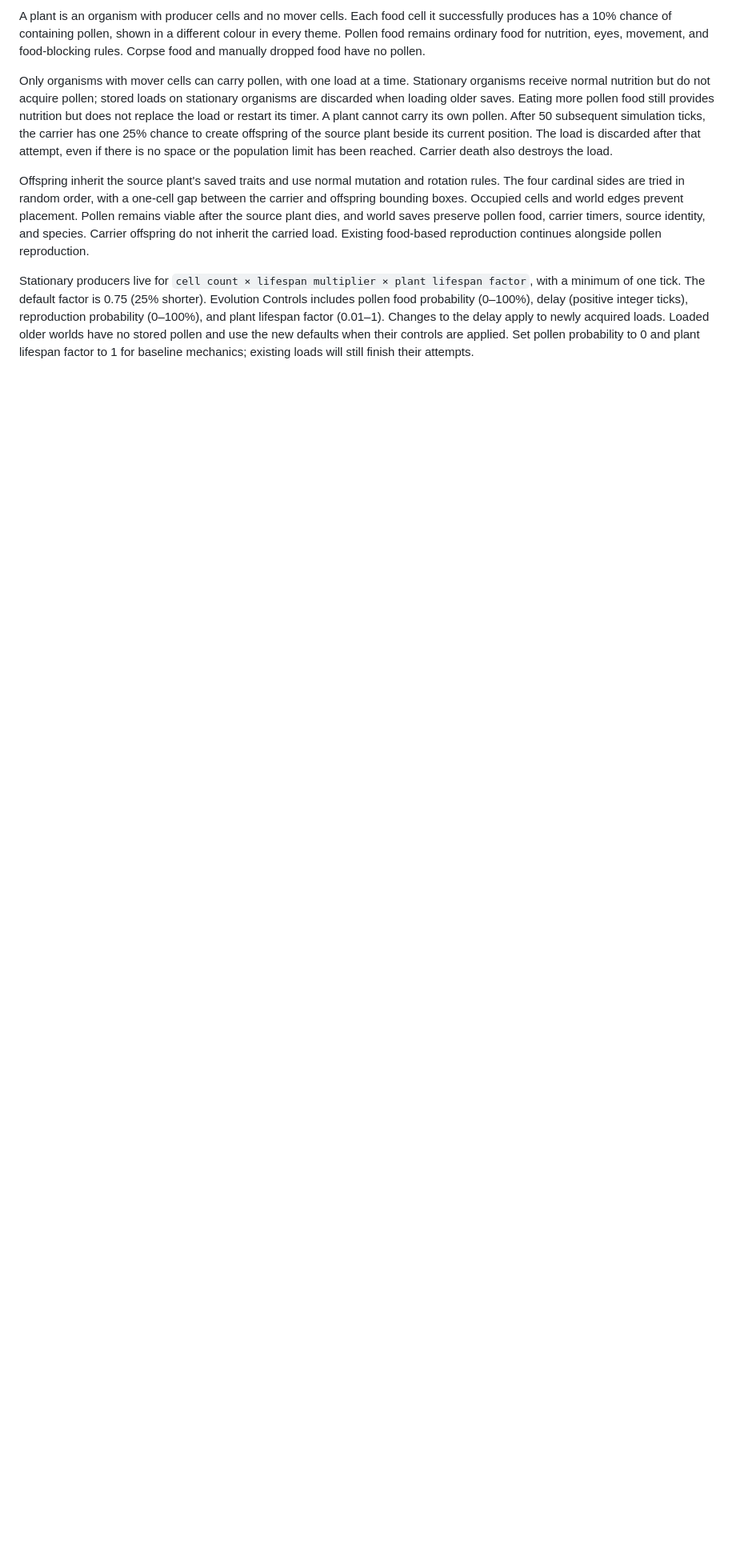
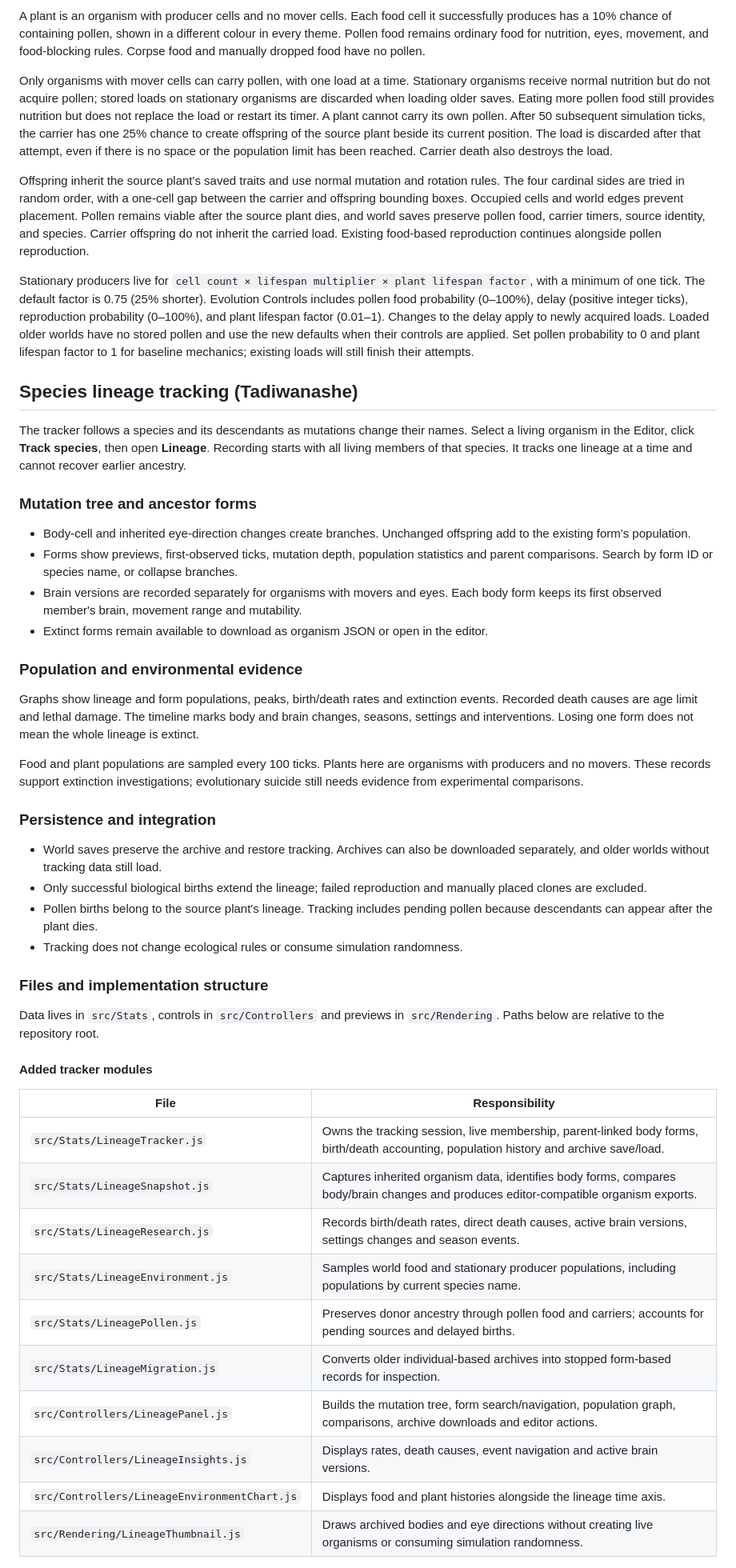
Before and after one commit to TADIWABNYAKS/DuckEngine, a Markdown page: README.md, the part around one of its changes. Shown at 80% size. GitHub-like rendering; blank space fills up the shorter version.

Commit message:
Document lineage tracker features and implementation structure

```diff
--- a/README.md
+++ b/README.md
@@ -112,3 +112,61 @@ have no stored pollen and use the new defaults when their controls are applied.
 Set pollen probability to 0 and plant lifespan factor to 1 for baseline mechanics;
 existing loads will still finish their attempts.
 
+## Species lineage tracking (Tadiwanashe)
+
+The tracker follows a species and its descendants as mutations change their names.
+Select a living organism in the Editor, click **Track species**, then open
+**Lineage**. Recording starts with all living members of that species. It tracks
+one lineage at a time and cannot recover earlier ancestry.
+
+### Mutation tree and ancestor forms
+
+- Body-cell and inherited eye-direction changes create branches. Unchanged
+  offspring add to the existing form's population.
+- Forms show previews, first-observed ticks, mutation depth, population statistics
+  and parent comparisons. Search by form ID or species name, or collapse branches.
+- Brain versions are recorded separately for organisms with movers and eyes.
+  Each body form keeps its first observed member's brain, movement range and mutability.
+- Extinct forms remain available to download as organism JSON or open in the editor.
+
+### Population and environmental evidence
+
+Graphs show lineage and form populations, peaks, birth/death rates and extinction
+events. Recorded death causes are age limit and lethal damage. The timeline marks
+body and brain changes, seasons, settings and interventions. Losing one form does
+not mean the whole lineage is extinct.
+
+Food and plant populations are sampled every 100 ticks. Plants here are organisms
+with producers and no movers. These records support extinction investigations;
+evolutionary suicide still needs evidence from experimental comparisons.
+
+### Persistence and integration
+
+- World saves preserve the archive and restore tracking. Archives can also be
+  downloaded separately, and older worlds without tracking data still load.
+- Only successful biological births extend the lineage; failed reproduction and
+  manually placed clones are excluded.
+- Pollen births belong to the source plant's lineage. Tracking includes pending
+  pollen because descendants can appear after the plant dies.
+- Tracking does not change ecological rules or consume simulation randomness.
+
+### Files and implementation structure
+
+Data lives in `src/Stats`, controls in `src/Controllers` and previews in
+`src/Rendering`. Paths below are relative to the repository root.
+
+#### Added tracker modules
+
+| File | Responsibility |
+| --- | --- |
+| `src/Stats/LineageTracker.js` | Owns the tracking session, live membership, parent-linked body forms, birth/death accounting, population history and archive save/load. |
+| `src/Stats/LineageSnapshot.js` | Captures inherited organism data, identifies body forms, compares body/brain changes and produces editor-compatible organism exports. |
+| `src/Stats/LineageResearch.js` | Records birth/death rates, direct death causes, active brain versions, settings changes and season events. |
+| `src/Stats/LineageEnvironment.js` | Samples world food and stationary producer populations, including populations by current species name. |
+| `src/Stats/LineagePollen.js` | Preserves donor ancestry through pollen food and carriers; accounts for pending sources and delayed births. |
+| `src/Stats/LineageMigration.js` | Converts older individual-based archives into stopped form-based records for inspection. |
+| `src/Controllers/LineagePanel.js` | Builds the mutation tree, form search/navigation, population graph, comparisons, archive downloads and editor actions. |
+| `src/Controllers/LineageInsights.js` | Displays rates, death causes, event navigation and active brain versions. |
+| `src/Controllers/LineageEnvironmentChart.js` | Displays food and plant histories alongside the lineage time axis. |
+| `src/Rendering/LineageThumbnail.js` | Draws archived bodies and eye directions without creating live organisms or consuming simulation randomness. |
+
```
Also changed, not shown: other parts of README.md (+15 -0 lines).
